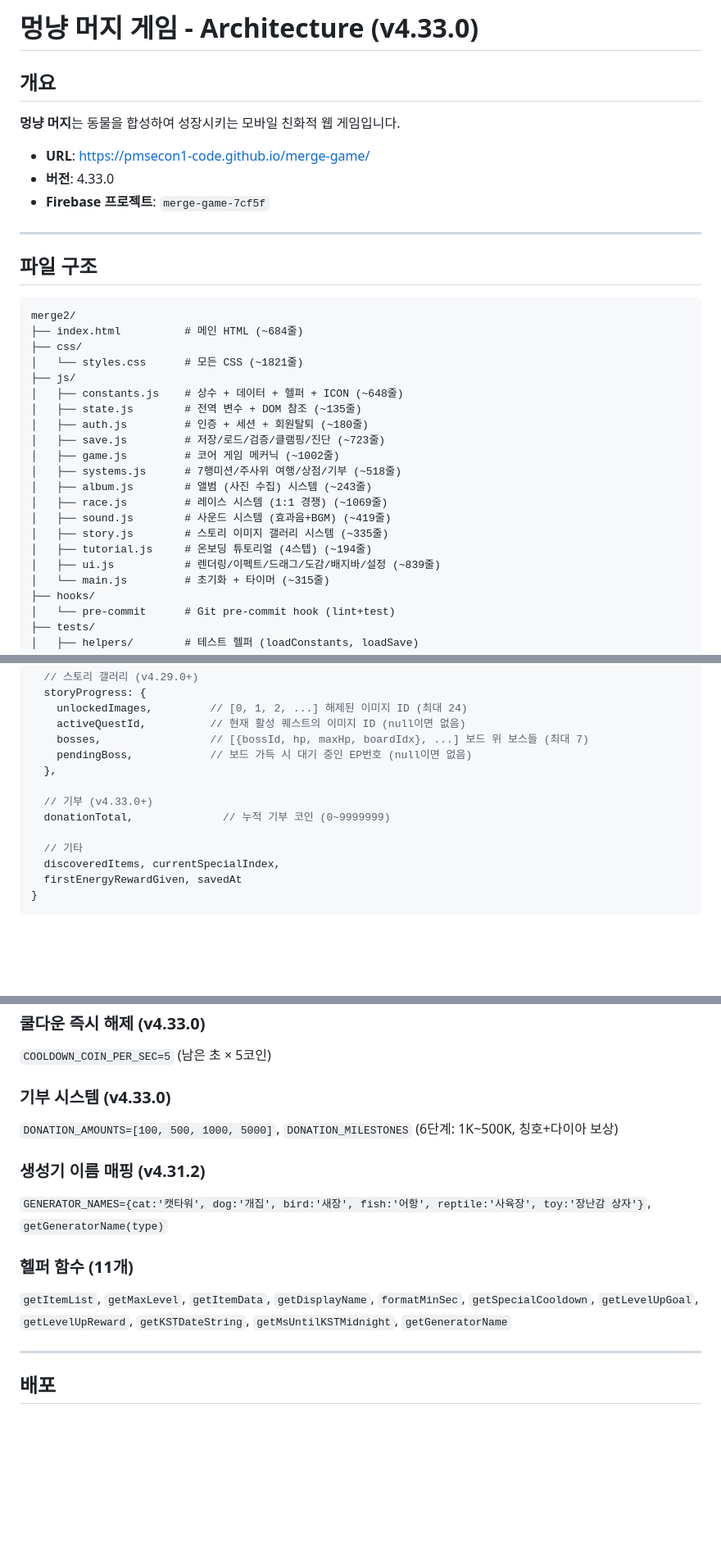
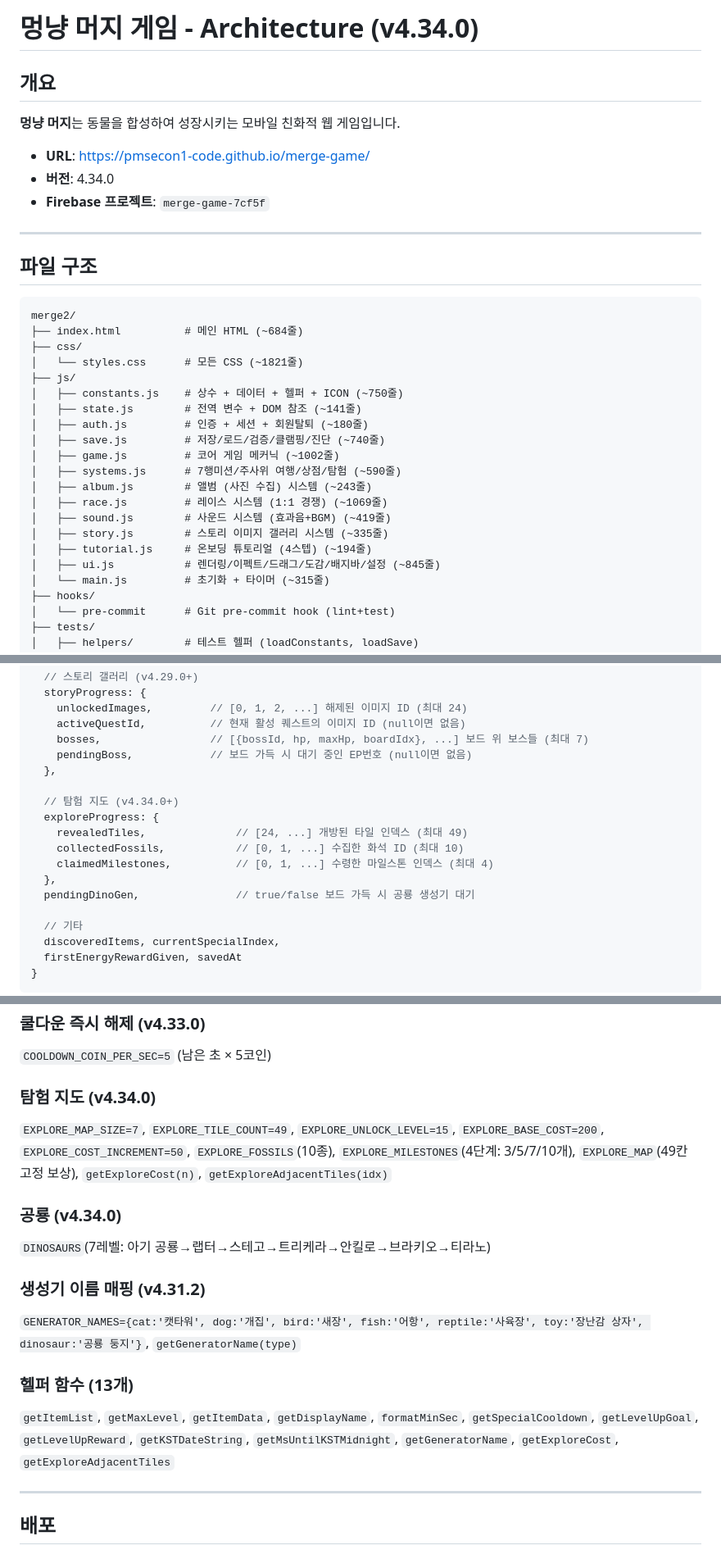
Before and after one commit to pmsecon1-code/merge-game, a Markdown page: handoff.md, 3 parts joined by grey strips. Shown at 82% size. Rendered like a GitHub page; blank space fills up the shorter version.

Commit message:
docs: handoff.md v4.34.0 업데이트
Co-Authored-By: Claude Opus 4.6 <noreply@anthropic.com>

```diff
--- a/handoff.md
+++ b/handoff.md
@@ -1,11 +1,11 @@
-# 멍냥 머지 게임 - Architecture (v4.33.0)
+# 멍냥 머지 게임 - Architecture (v4.34.0)
 
 ## 개요
 
 **멍냥 머지**는 동물을 합성하여 성장시키는 모바일 친화적 웹 게임입니다.
 
 - **URL**: https://pmsecon1-code.github.io/merge-game/
-- **버전**: 4.33.0
+- **버전**: 4.34.0
 - **Firebase 프로젝트**: `merge-game-7cf5f`
 
 ---
@@ -18,18 +18,18 @@ merge2/
 ├── css/
 │   └── styles.css      # 모든 CSS (~1821줄)
 ├── js/
-│   ├── constants.js    # 상수 + 데이터 + 헬퍼 + ICON (~648줄)
-│   ├── state.js        # 전역 변수 + DOM 참조 (~135줄)
+│   ├── constants.js    # 상수 + 데이터 + 헬퍼 + ICON (~750줄)
+│   ├── state.js        # 전역 변수 + DOM 참조 (~141줄)
 │   ├── auth.js         # 인증 + 세션 + 회원탈퇴 (~180줄)
-│   ├── save.js         # 저장/로드/검증/클램핑/진단 (~723줄)
+│   ├── save.js         # 저장/로드/검증/클램핑/진단 (~740줄)
 │   ├── game.js         # 코어 게임 메커닉 (~1002줄)
-│   ├── systems.js      # 7행미션/주사위 여행/상점/기부 (~518줄)
+│   ├── systems.js      # 7행미션/주사위 여행/상점/탐험 (~590줄)
 │   ├── album.js        # 앨범 (사진 수집) 시스템 (~243줄)
 │   ├── race.js         # 레이스 시스템 (1:1 경쟁) (~1069줄)
 │   ├── sound.js        # 사운드 시스템 (효과음+BGM) (~419줄)
 │   ├── story.js        # 스토리 이미지 갤러리 시스템 (~335줄)
 │   ├── tutorial.js     # 온보딩 튜토리얼 (4스텝) (~194줄)
-│   ├── ui.js           # 렌더링/이펙트/드래그/도감/배지바/설정 (~839줄)
+│   ├── ui.js           # 렌더링/이펙트/드래그/도감/배지바/설정 (~845줄)
 │   └── main.js         # 초기화 + 타이머 (~315줄)
 ├── hooks/
 │   └── pre-commit      # Git pre-commit hook (lint+test)
@@ -205,8 +206,13 @@ merge2/
     pendingBoss,            // 보드 가득 시 대기 중인 EP번호 (null이면 없음)
   },
 
-  // 기부 (v4.33.0+)
-  donationTotal,              // 누적 기부 코인 (0~9999999)
+  // 탐험 지도 (v4.34.0+)
+  exploreProgress: {
+    revealedTiles,              // [24, ...] 개방된 타일 인덱스 (최대 49)
+    collectedFossils,           // [0, 1, ...] 수집한 화석 ID (최대 10)
+    claimedMilestones,          // [0, 1, ...] 수령한 마일스톤 인덱스 (최대 4)
+  },
+  pendingDinoGen,               // true/false 보드 가득 시 공룡 생성기 대기
 
   // 기타
   discoveredItems, currentSpecialIndex,
@@ -885,14 +892,17 @@ RACE_INVITE_EXPIRE_MS = 10분   // 초대 10분 만료
 ### 쿨다운 즉시 해제 (v4.33.0)
 `COOLDOWN_COIN_PER_SEC=5` (남은 초 × 5코인)
 
-### 기부 시스템 (v4.33.0)
-`DONATION_AMOUNTS=[100, 500, 1000, 5000]`, `DONATION_MILESTONES` (6단계: 1K~500K, 칭호+다이아 보상)
+### 탐험 지도 (v4.34.0)
+`EXPLORE_MAP_SIZE=7`, `EXPLORE_TILE_COUNT=49`, `EXPLORE_UNLOCK_LEVEL=15`, `EXPLORE_BASE_COST=200`, `EXPLORE_COST_INCREMENT=50`, `EXPLORE_FOSSILS`(10종), `EXPLORE_MILESTONES`(4단계: 3/5/7/10개), `EXPLORE_MAP`(49칸 고정 보상), `getExploreCost(n)`, `getExploreAdjacentTiles(idx)`
+
+### 공룡 (v4.34.0)
+`DINOSAURS`(7레벨: 아기 공룡→랩터→스테고→트리케라→안킬로→브라키오→티라노)
 
 ### 생성기 이름 매핑 (v4.31.2)
-`GENERATOR_NAMES={cat:'캣타워', dog:'개집', bird:'새장', fish:'어항', reptile:'사육장', toy:'장난감 상자'}`, `getGeneratorName(type)`
-
-### 헬퍼 함수 (11개)
-`getItemList`, `getMaxLevel`, `getItemData`, `getDisplayName`, `formatMinSec`, `getSpecialCooldown`, `getLevelUpGoal`, `getLevelUpReward`, `getKSTDateString`, `getMsUntilKSTMidnight`, `getGeneratorName`
+`GENERATOR_NAMES={cat:'캣타워', dog:'개집', bird:'새장', fish:'어항', reptile:'사육장', toy:'장난감 상자', dinosaur:'공룡 둥지'}`, `getGeneratorName(type)`
+
+### 헬퍼 함수 (13개)
+`getItemList`, `getMaxLevel`, `getItemData`, `getDisplayName`, `formatMinSec`, `getSpecialCooldown`, `getLevelUpGoal`, `getLevelUpReward`, `getKSTDateString`, `getMsUntilKSTMidnight`, `getGeneratorName`, `getExploreCost`, `getExploreAdjacentTiles`
 
 ---
 
```
Also changed, not shown: other parts of handoff.md (+54 -12 lines).
